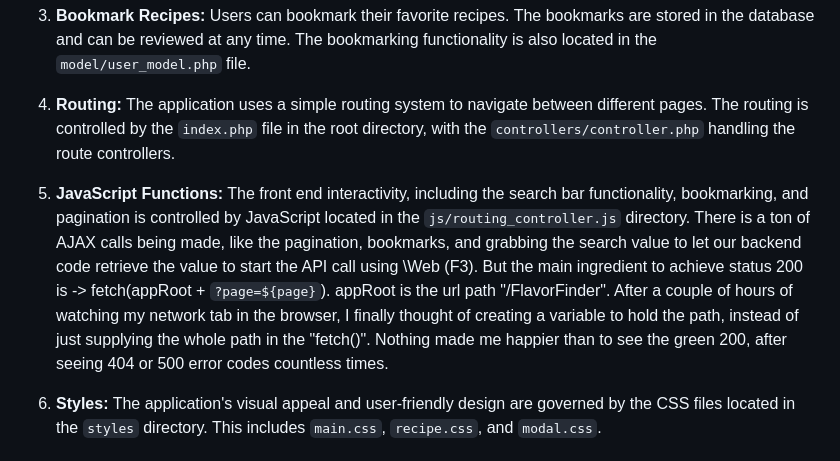
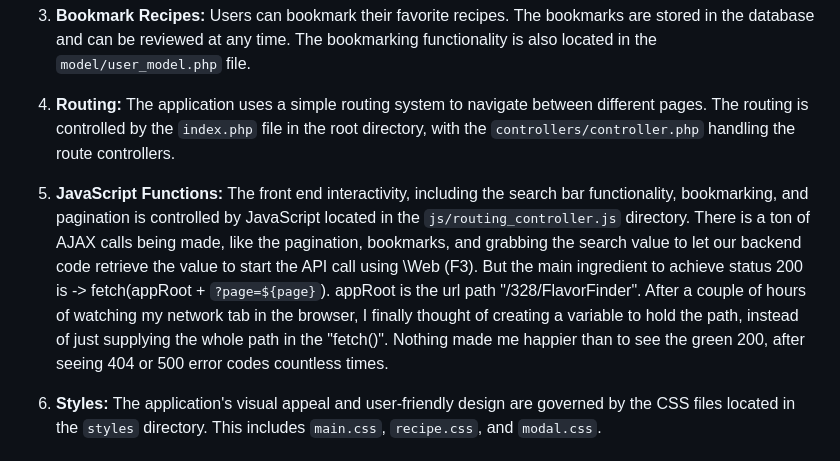
Before and after one commit to devNagy24/FlavorFinder, a Markdown page: README.md, the part around the change. GitHub-like rendering.

```diff
--- a/README.md
+++ b/README.md
@@ -35,7 +35,7 @@ FlavorFinder offers the following features:
 
 4. **Routing:** The application uses a simple routing system to navigate between different pages. The routing is controlled by the `index.php` file in the root directory, with the `controllers/controller.php` handling the route controllers.
 
-5. **JavaScript Functions:** The front end interactivity, including the search bar functionality, bookmarking, and pagination is controlled by JavaScript located in the `js/routing_controller.js` directory. There is a ton of AJAX calls being made, like the pagination, bookmarks, and grabbing the search value to let our backend code retrieve the value to start the API call using \Web (F3). But the main ingredient to achieve status 200 is -> fetch(appRoot + `?page=${page}`). appRoot is the url path "/FlavorFinder". After a couple of hours of watching my network tab in the browser, I finally thought of creating a variable to hold the path, instead of just supplying the whole path in the "fetch()". Nothing made me happier than to see the green 200, after seeing 404 or 500 error codes countless times.
+5. **JavaScript Functions:** The front end interactivity, including the search bar functionality, bookmarking, and pagination is controlled by JavaScript located in the `js/routing_controller.js` directory. There is a ton of AJAX calls being made, like the pagination, bookmarks, and grabbing the search value to let our backend code retrieve the value to start the API call using \Web (F3). But the main ingredient to achieve status 200 is -> fetch(appRoot + `?page=${page}`). appRoot is the url path "/328/FlavorFinder". After a couple of hours of watching my network tab in the browser, I finally thought of creating a variable to hold the path, instead of just supplying the whole path in the "fetch()". Nothing made me happier than to see the green 200, after seeing 404 or 500 error codes countless times.
 
 6. **Styles:** The application's visual appeal and user-friendly design are governed by the CSS files located in the `styles` directory. This includes `main.css`, `recipe.css`, and `modal.css`.
 
```
